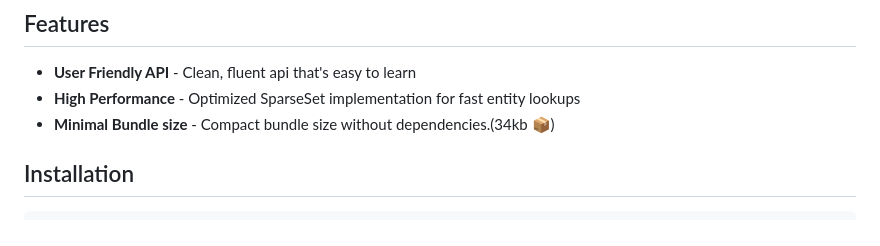
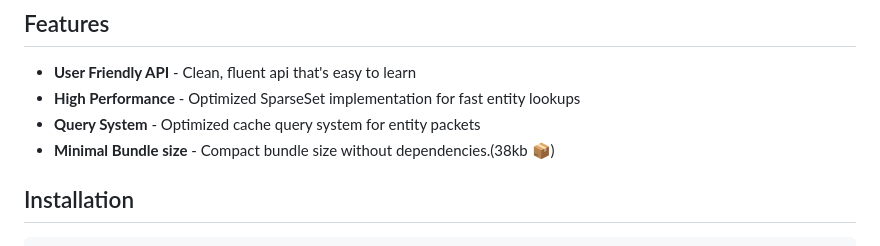
Before and after one commit to cammyb1/jael, a Markdown page: README.md, the part around the change. Rendered like a GitHub page.

```diff
--- a/README.md
+++ b/README.md
@@ -32,7 +32,8 @@ _A modern, performant, and user-friendly Entity Component System library written
 
 - **User Friendly API** - Clean, fluent api that's easy to learn
 - **High Performance** - Optimized SparseSet implementation for fast entity lookups
-- **Minimal Bundle size** - Compact bundle size without dependencies.(34kb 📦)
+- **Query System** - Optimized cache query system for entity packets
+- **Minimal Bundle size** - Compact bundle size without dependencies.(38kb 📦)
 
 ## Installation
 
```
